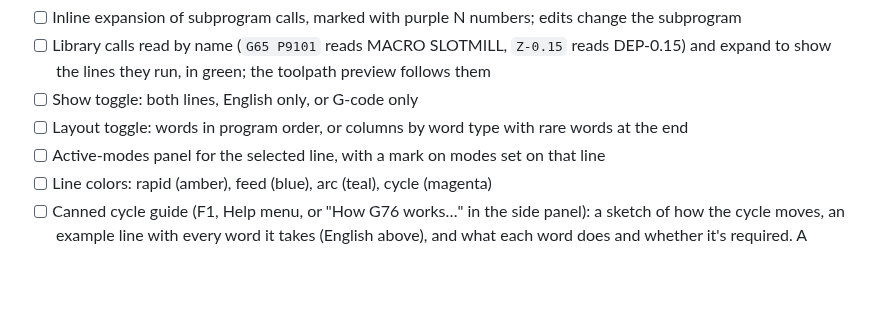
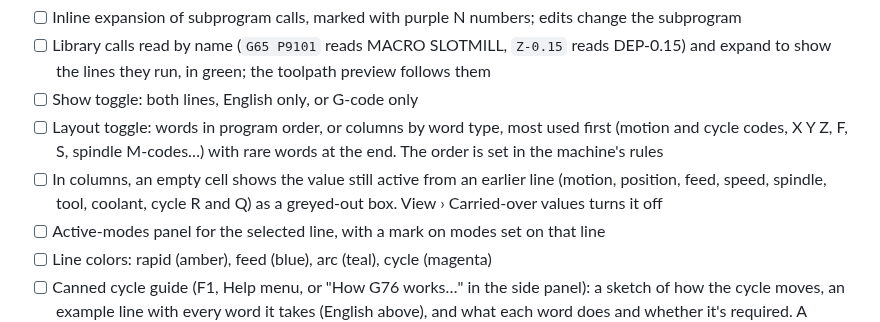
Before and after one commit to one-moment-please/glosscode, a Markdown page: docs/features.md, the part around the change. Drawn GitHub-style; blank space fills up the shorter version.

```diff
--- a/docs/features.md
+++ b/docs/features.md
@@ -31,7 +31,8 @@ This list tracks what the mockup shows. Nothing is implemented yet.
 - [ ] Inline expansion of subprogram calls, marked with purple N numbers; edits change the subprogram
 - [ ] Library calls read by name (`G65 P9101` reads MACRO SLOTMILL, `Z-0.15` reads DEP-0.15) and expand to show the lines they run, in green; the toolpath preview follows them
 - [ ] Show toggle: both lines, English only, or G-code only
-- [ ] Layout toggle: words in program order, or columns by word type with rare words at the end
+- [ ] Layout toggle: words in program order, or columns by word type, most used first (motion and cycle codes, X Y Z, F, S, spindle M-codes…) with rare words at the end. The order is set in the machine's rules
+- [ ] In columns, an empty cell shows the value still active from an earlier line (motion, position, feed, speed, spindle, tool, coolant, cycle R and Q) as a greyed-out box. View › Carried-over values turns it off
 - [ ] Active-modes panel for the selected line, with a mark on modes set on that line
 - [ ] Line colors: rapid (amber), feed (blue), arc (teal), cycle (magenta)
 - [ ] Canned cycle guide (F1, Help menu, or "How G76 works…" in the side panel): a sketch of how the cycle moves, an example line with every word it takes (English above), and what each word does and whether it's required. A button starts a new line with that cycle
```
Also changed, not shown: README.md (+1 -1 lines), docs/machine-definitions.md (+19 -0 lines), docs/images/columns-layout.png, 2 other files.
